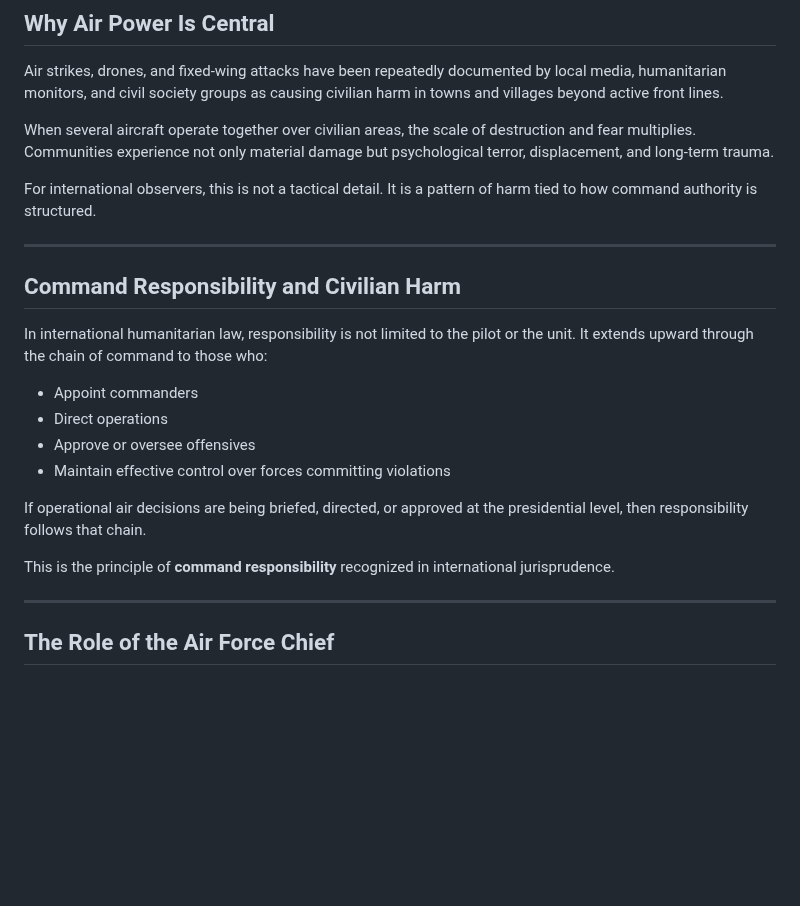
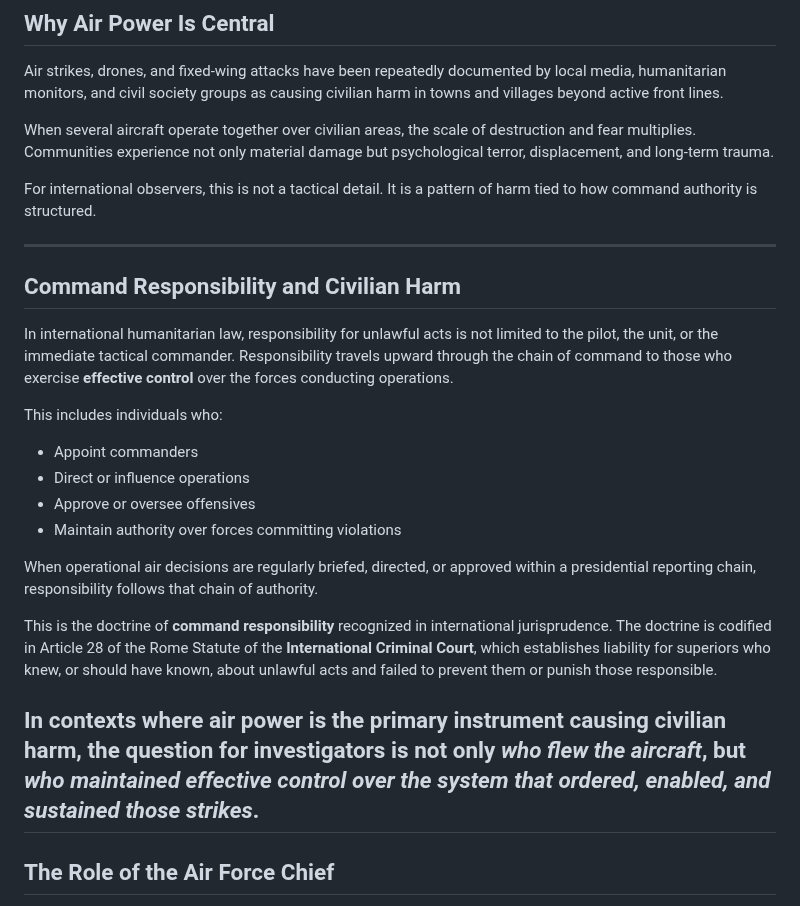
Before and after one commit to UIngarsoe/SSISM_Intel_Sentinel, a Markdown page: dossier/SSISM-2026-009-When-the-Sky-Becomes-the-Chain-of-Command.md, the part around the change. Rendered like a GitHub page; blank space fills up the shorter version.

Commit message:
Clarify command responsibility in humanitarian law
Clarified the scope of command responsibility in international humanitarian law, emphasizing the upward accountability through the chain of command and the role of superiors in preventing unlawful acts.

```diff
--- a/dossier/SSISM-2026-009-When-the-Sky-Becomes-the-Chain-of-Command.md
+++ b/dossier/SSISM-2026-009-When-the-Sky-Becomes-the-Chain-of-Command.md
@@ -48,20 +48,22 @@ When several aircraft operate together over civilian areas, the scale of destruc
 For international observers, this is not a tactical detail. It is a pattern of harm tied to how command authority is structured.
 
 ---
-
 ## Command Responsibility and Civilian Harm
 
-In international humanitarian law, responsibility is not limited to the pilot or the unit. It extends upward through the chain of command to those who:
+In international humanitarian law, responsibility for unlawful acts is not limited to the pilot, the unit, or the immediate tactical commander. Responsibility travels upward through the chain of command to those who exercise **effective control** over the forces conducting operations.
+
+This includes individuals who:
 
 - Appoint commanders
-- Direct operations
+- Direct or influence operations
 - Approve or oversee offensives
-- Maintain effective control over forces committing violations
+- Maintain authority over forces committing violations
 
-If operational air decisions are being briefed, directed, or approved at the presidential level, then responsibility follows that chain.
+When operational air decisions are regularly briefed, directed, or approved within a presidential reporting chain, responsibility follows that chain of authority.
 
-This is the principle of **command responsibility** recognized in international jurisprudence.
+This is the doctrine of **command responsibility** recognized in international jurisprudence. The doctrine is codified in Article 28 of the Rome Statute of the **International Criminal Court**, which establishes liability for superiors who knew, or should have known, about unlawful acts and failed to prevent them or punish those responsible.
 
+In contexts where air power is the primary instrument causing civilian harm, the question for investigators is not only *who flew the aircraft*, but *who maintained effective control over the system that ordered, enabled, and sustained those strikes*.
 ---
 
 ## The Role of the Air Force Chief
```
